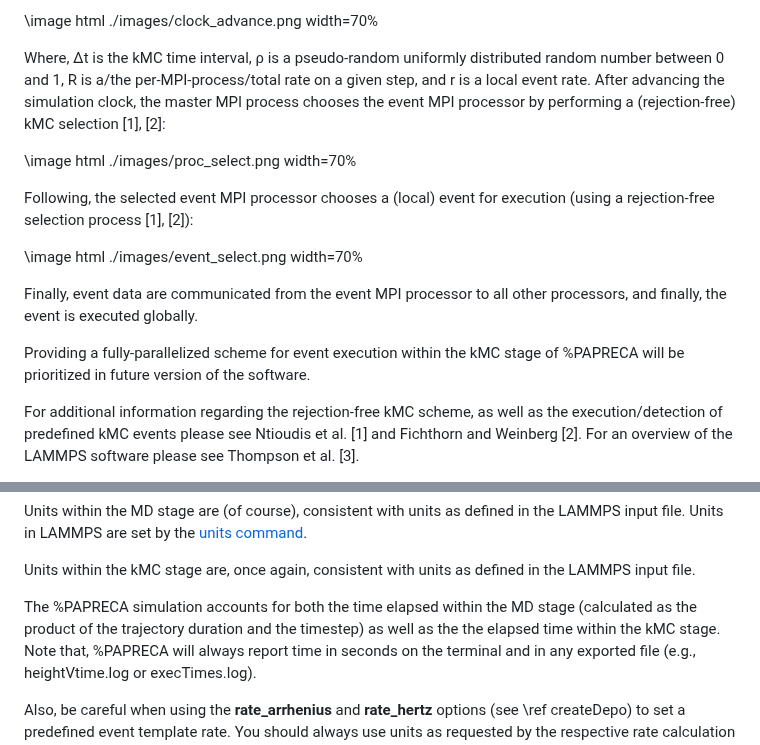
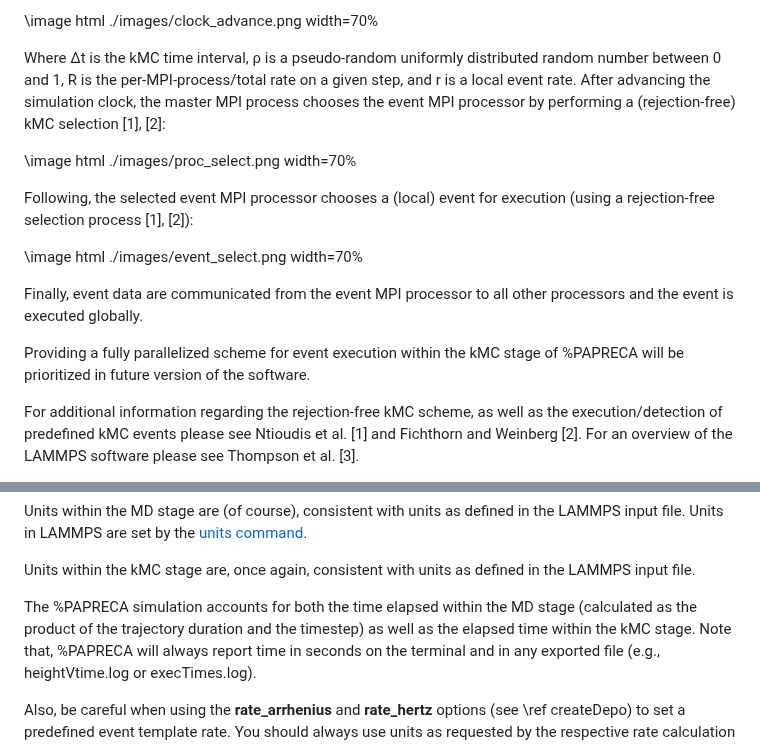
Before and after one commit to sntioudis/papreca, a Markdown page: documentation/essentials.md, 2 parts joined by grey strips. GitHub-like rendering.

Commit message:
Update essentials.md
Signed-off-by: Stavros Ntioudis <42137665+sntioudis@users.noreply.github.com>

```diff
--- a/documentation/essentials.md
+++ b/documentation/essentials.md
@@ -14,7 +14,7 @@ Firstly, the master process calculates the total rate of the current step and ad
 
 \image html ./images/clock_advance.png width=70%
 
-Where, Δt is the kMC time interval, ρ is a pseudo-random uniformly distributed random number between 0 and 1, R is a/the per-MPI-process/total rate on a given step, and r is a local event rate.
+Where Δt is the kMC time interval, ρ is a pseudo-random uniformly distributed random number between 0 and 1, R is the per-MPI-process/total rate on a given step, and r is a local event rate.
 After advancing the simulation clock, the master MPI process chooses the event MPI processor by performing a (rejection-free) kMC selection [1], [2]:
 
 \image html ./images/proc_select.png width=70%
@@ -23,9 +23,9 @@ Following, the selected event MPI processor chooses a (local) event for executio
 
 \image html ./images/event_select.png width=70%
 
-Finally, event data are communicated from the event MPI processor to all other processors, and finally, the event is executed globally.
+Finally, event data are communicated from the event MPI processor to all other processors and the event is executed globally.
 
-Providing a fully-parallelized scheme for event execution within the kMC stage of %PAPRECA will be prioritized in future version of the software.
+Providing a fully parallelized scheme for event execution within the kMC stage of %PAPRECA will be prioritized in future version of the software.
 
 For additional information regarding the rejection-free kMC scheme, as well as the execution/detection of predefined kMC events please see Ntioudis et al. [1] and Fichthorn and Weinberg [2].
 For an overview of the LAMMPS software please see Thompson et al. [3].
@@ -90,7 +90,7 @@ Units within the MD stage are (of course), consistent with units as defined in t
 
 Units within the kMC stage are, once again, consistent with units as defined in the LAMMPS input file.
 
-The %PAPRECA simulation accounts for both the time elapsed within the MD stage (calculated as the product of the trajectory duration and the timestep) as well as the the elapsed time within the kMC stage.
+The %PAPRECA simulation accounts for both the time elapsed within the MD stage (calculated as the product of the trajectory duration and the timestep) as well as the elapsed time within the kMC stage.
 Note that, %PAPRECA will always report time in seconds on the terminal and in any exported file (e.g., heightVtime.log or execTimes.log).
 
 Also, be careful when using the **rate_arrhenius** and **rate_hertz** options (see \ref createDepo) to set a predefined event template rate. You should always use units
```
